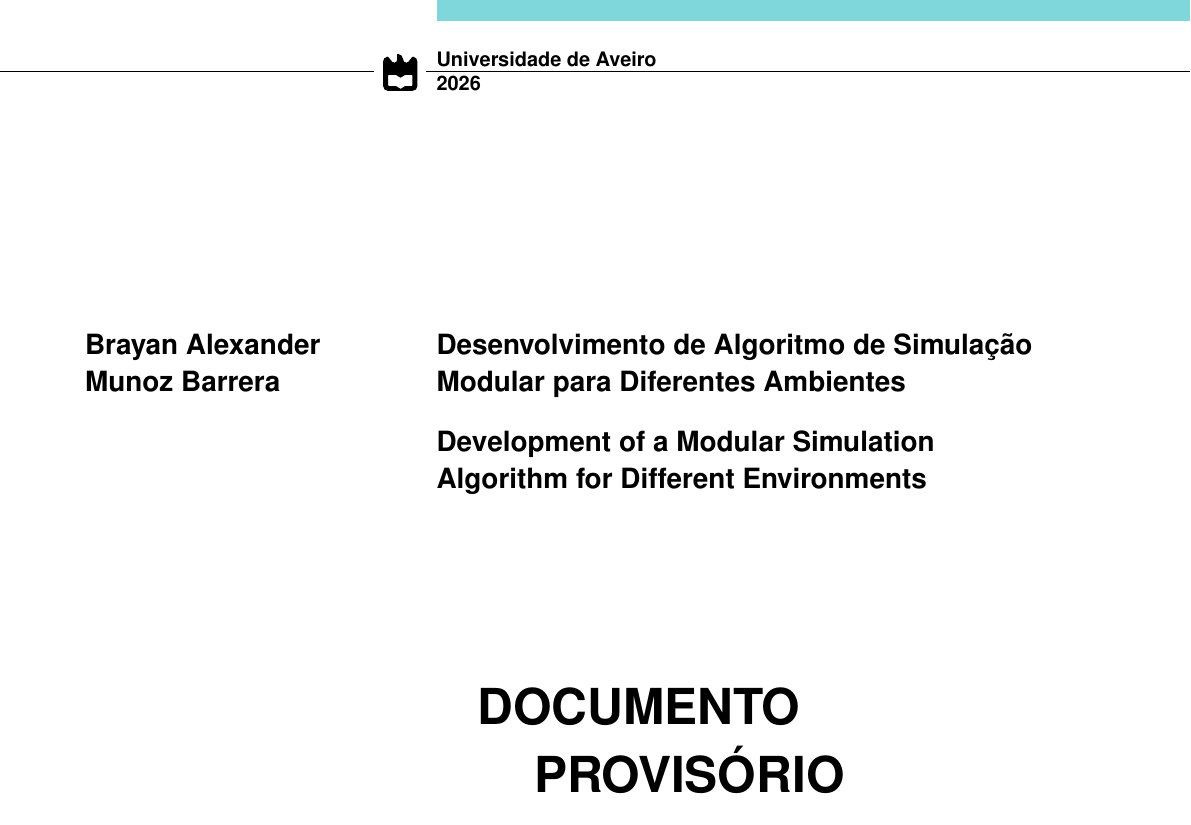
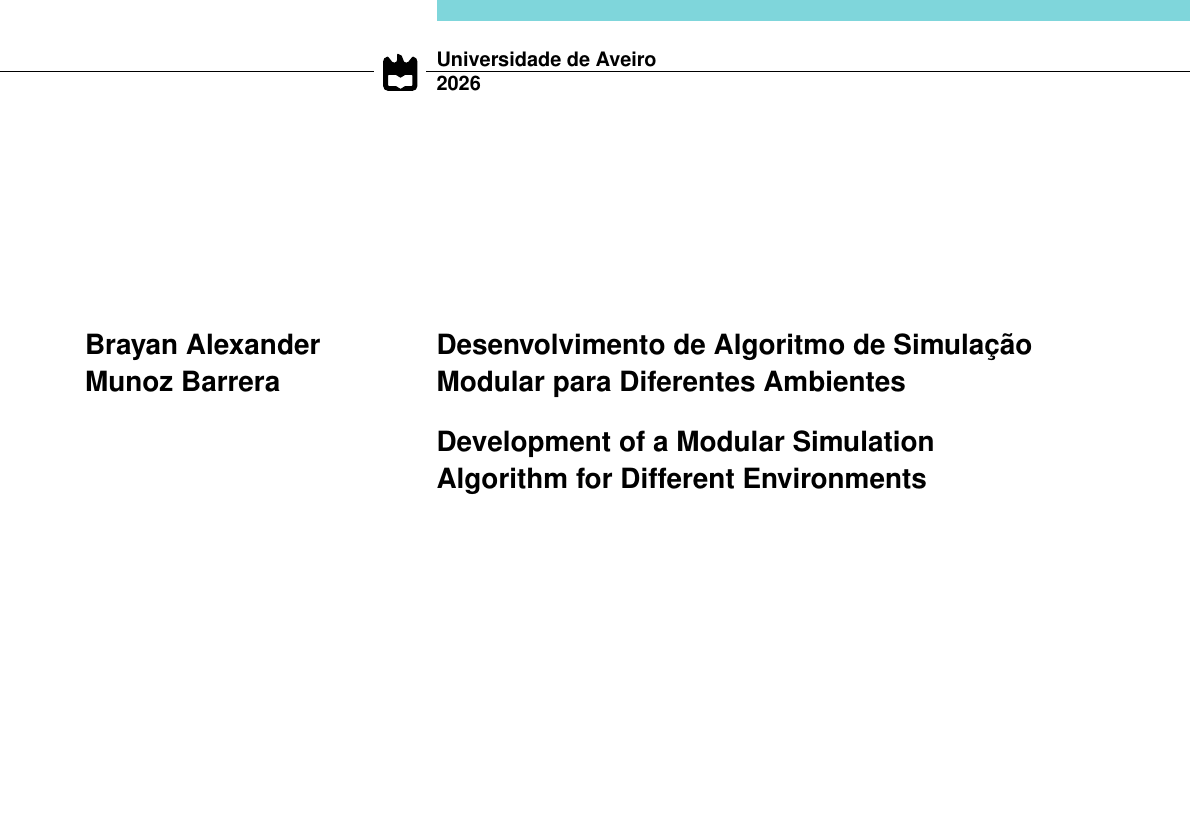
Before and after one commit to balexandermunoz/ua-master-thesis, a LaTeX document (cover.tex): page 1 of 7. Compiled offline with pdfLaTeX.

Commit message:
Add final flag to remove watermarks

```diff
--- a/cover.tex
+++ b/cover.tex
@@ -47,7 +47,7 @@
 %%% |             |   | dgeo        |
 %%% ---------------   --------------
 %% Import the UA thesis template
-\usepackage[sciences,deti]{uaThesisTemplate}
+\usepackage[final, dmat, sciences]{uaThesisTemplate}
 
 %% Optional packages for utf8 encoding and T1 fonts
 \usepackage[utf8]{inputenc}
```
